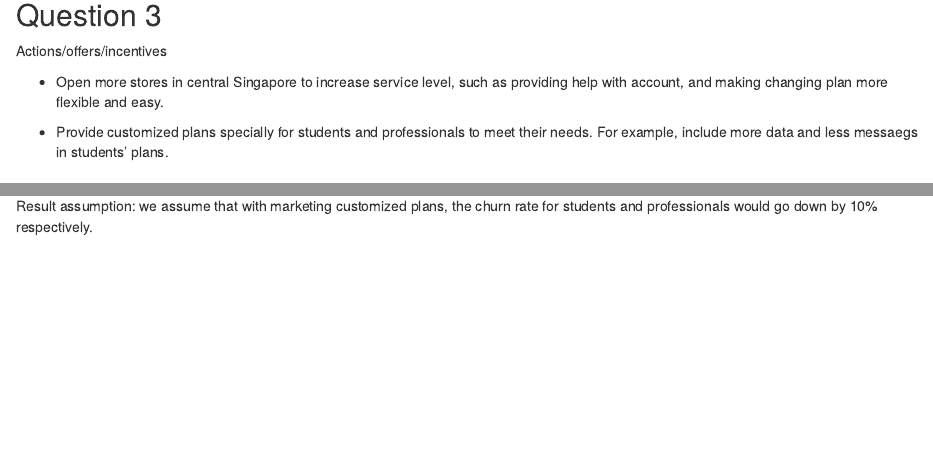
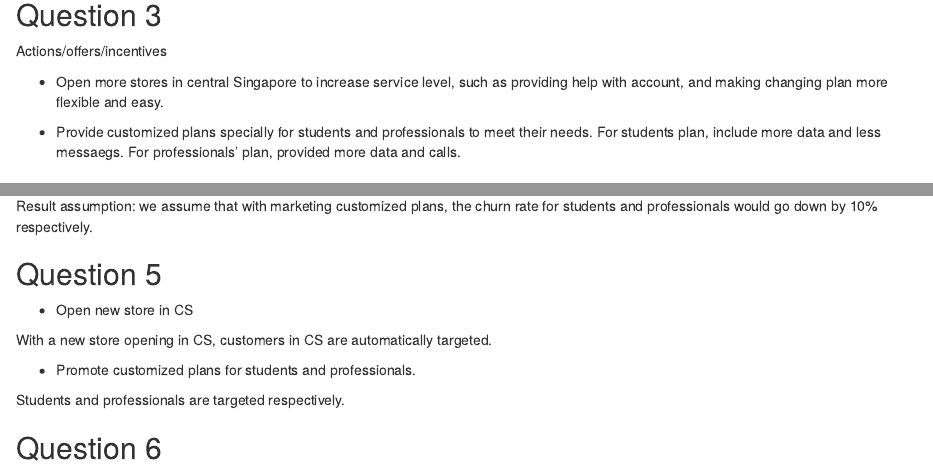
Before and after one commit to helenalee1028/mgta455-s-mobile, an R Markdown document (Jasmine.Rmd): the page in a window 1100 px wide, from 1920 px down, and a second part further down, joined at a grey line. Rendered offline with R 4.5, knitr and Pandoc, with nearby package versions; some code elsewhere in the file could not run offline; common packages that the code uses without loading them are loaded.

Commit message:
leave the final

```diff
--- a/Jasmine.Rmd
+++ b/Jasmine.Rmd
@@ -76,7 +76,7 @@ Actions/offers/incentives
 
 * Open more stores in central Singapore to increase service level, such as providing help with account, and making changing plan more flexible and easy.
 
-* Provide customized plans specially for students and professionals to meet their needs. For example, include more data and less messaegs in students' plans.
+* Provide customized plans specially for students and professionals to meet their needs. For students plan, include more data and less messaegs. For professionals' plan, provided more data and calls.
 
 
 ## Question 4
@@ -111,3 +111,16 @@ representative %>%
 Test process would be, send promotional email to students and professionals about new customized plans, and get the number of people actually accept and switch plans. Wait another 4 months to see churn rate among them. The reason to wait 4 months is people tend to need more time to adapt to new plan and figure out whether they want to stay. Then a hypothesis testing is done to evaluate if there is significant decrease in churning rate for students and professionals respectively.
 
 Result assumption: we assume that with marketing customized plans, the churn rate for students and professionals would go down by 10% respectively.
+
+
+## Question 5
+
+* Open new store in CS
+
+With a new store opening in CS, customers in CS are automatically targeted.
+
+* Promote customized plans for students and professionals.
+
+Students and professionals are targeted respectively.
+
+## Question 6
```
